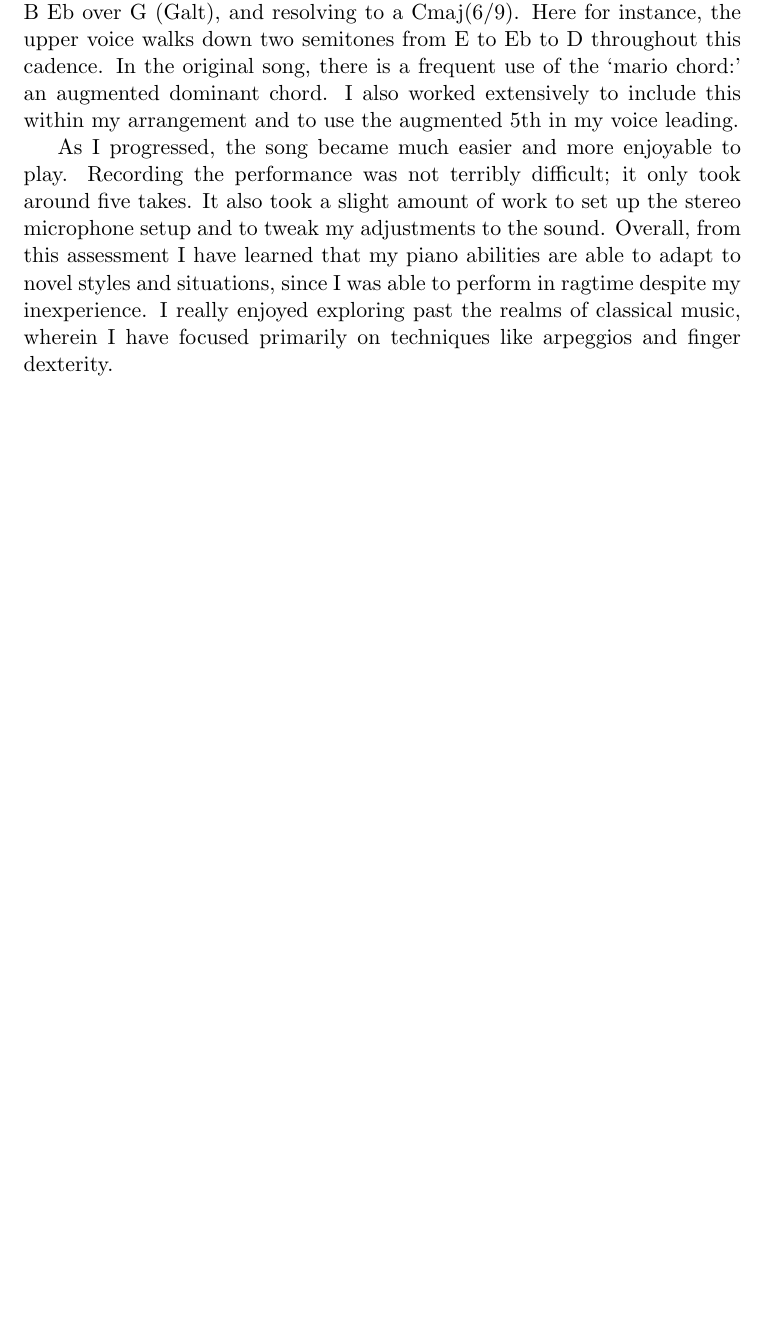
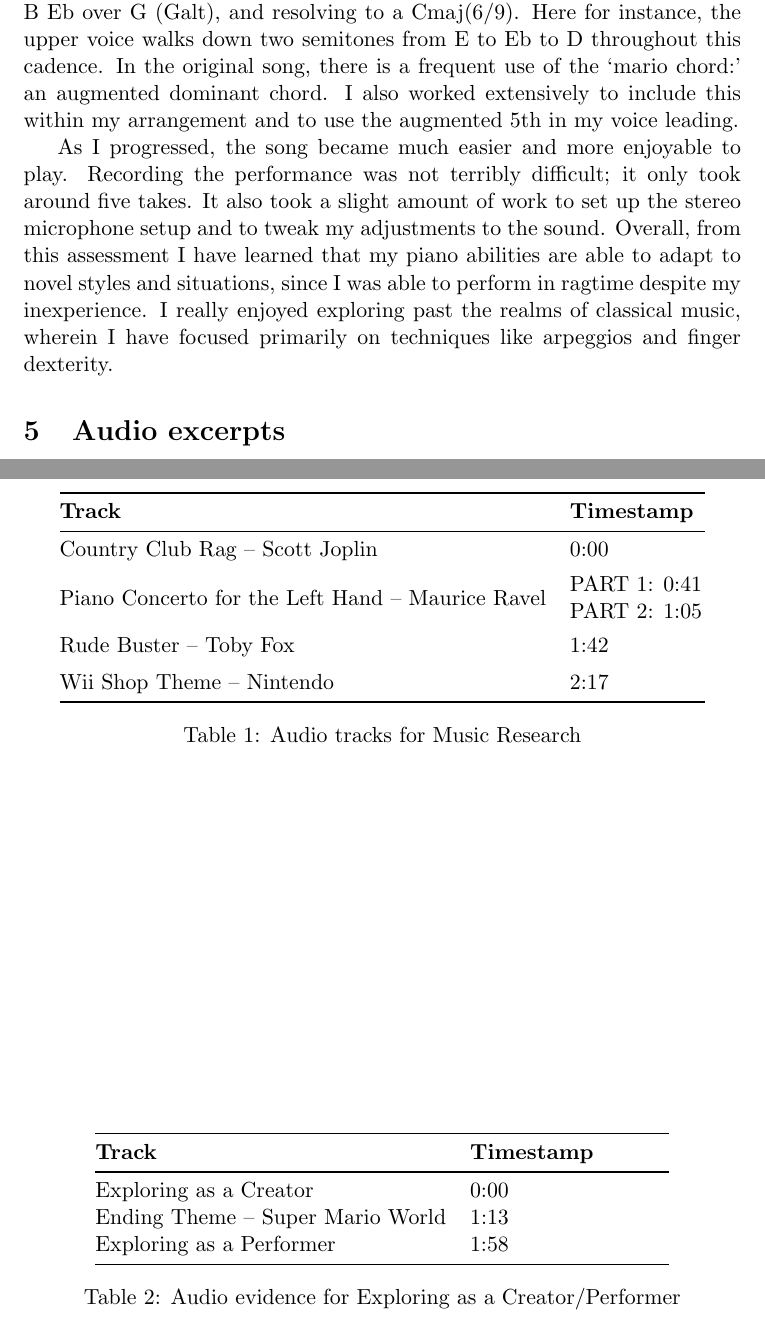
Before and after one commit to JakeBruner/IB-Music-Exploring, a LaTeX document (exploringportfolio.tex): part of page 7 of 7 before the commit and two parts of pages 7 and 8 of 8 after it, the two joined at a grey line, cut so that both start at the same text, the shorter picture padded with empty space. Compiled offline with pdfLaTeX.

Commit message:
audio tables

```diff
--- a/exploringportfolio.tex
+++ b/exploringportfolio.tex
@@ -7,6 +7,10 @@
 \usepackage{graphicx}
 \usepackage{mathtools}
 \usepackage[hidelinks]{hyperref}  % most people dont know of this :3
+
+\usepackage{booktabs}
+\usepackage{tabularx}
+
 
 \usepackage{subfig}
 % \usepackage[margin=0.7in]{geometry}
@@ -120,6 +124,35 @@ For the first week, it was helpful to explicitly write out the melody so I could
 
 As I progressed, the song became much easier and more enjoyable to play. Recording the performance was not terribly difficult; it only took around five takes. It also took a slight amount of work to set up the stereo microphone setup and to tweak my adjustments to the sound. Overall, from this assessment I have learned that my piano abilities are able to adapt to novel styles and situations, since I was able to perform in ragtime despite my inexperience. I really enjoyed exploring past the realms of classical music, wherein I have focused primarily on techniques like arpeggios and finger dexterity.
 
+\section{Audio excerpts}
+
+\begin{table}[ht]
+\centering
+\begin{tabularx}{0.9\textwidth}{@{}lX@{}}
+\toprule
+\textbf{Track}                                            & \textbf{Timestamp}                                                  \\ \midrule
+Country Club Rag – Scott Joplin                  & 0:00                                                                \\[4pt]
+Piano Concerto for the Left Hand – Maurice Ravel & \begin{tabular}[c]{@{}l@{}}PART 1: 0:41\\ PART 2: 1:05\end{tabular} \\[10pt]
+Rude Buster – Toby Fox                           & 1:42                                                                \\[5pt]
+Wii Shop Theme – Nintendo                        & 2:17                                                                \\ \bottomrule
+\end{tabularx}
+\caption{Audio tracks for Music Research}
+\end{table}
+
+\begin{table}[ht]
+\centering
+\begin{tabularx}{0.8\textwidth}{@{}lX@{}}
+\toprule
+\textbf{Track}                   & \textbf{Timestamp} \\ \midrule
+Exploring as a Creator           & 0:00               \\
+Ending Theme – Super Mario World & 1:13               \\
+Exploring as a Performer         & 1:58               \\ \bottomrule
+\end{tabularx}
+\caption{Audio evidence for Exploring as a Creator/Performer}
+\end{table}
+
+
+\pagebreak
 
 \printbibliography
 
```
Also changed, not shown: exploringportfolio.pdf, 2 other files.
